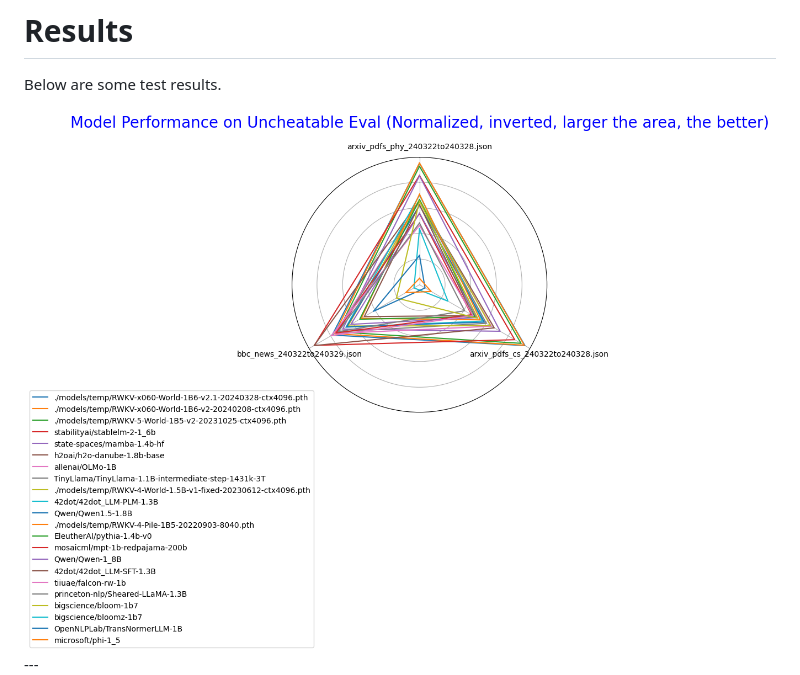
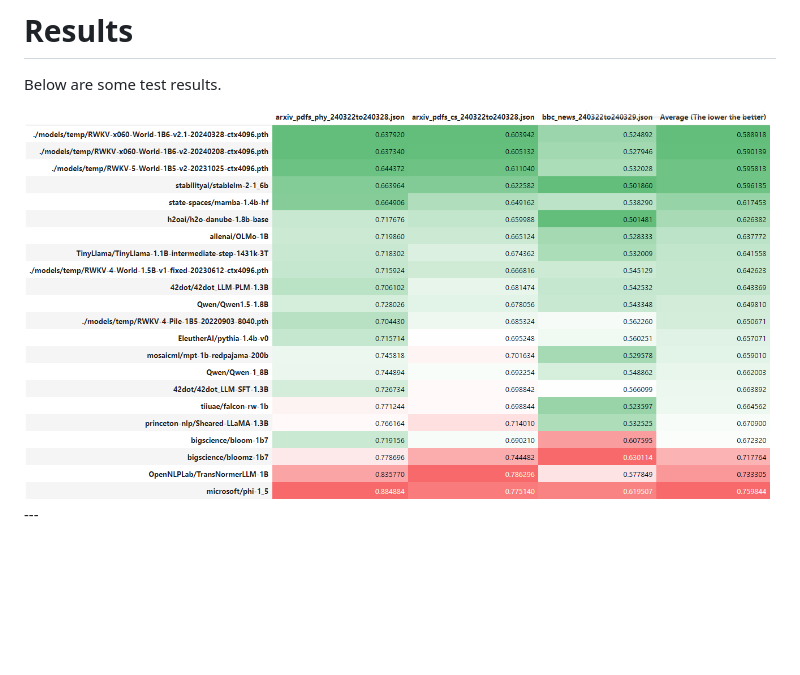
Before and after one commit to Jellyfish042/uncheatable_eval, a Markdown page: README.md, the part around the change. Drawn GitHub-style; pictures changed too: assets/1b_radar.png (added), assets/1b_radar_chart.png (deleted); blank space fills up the shorter version.

```diff
--- a/README.md
+++ b/README.md
@@ -62,7 +62,7 @@
 
 Below are some test results.
 
-<img align="center" src="assets/1b_radar_chart.png" width="750">
+<img align="center" src="assets/1b_radar.png" width="750">
 ---
 <img align="center" src="assets/1b_240329.png" width="750">
 ---
```
Also changed, not shown: 1 other file.
